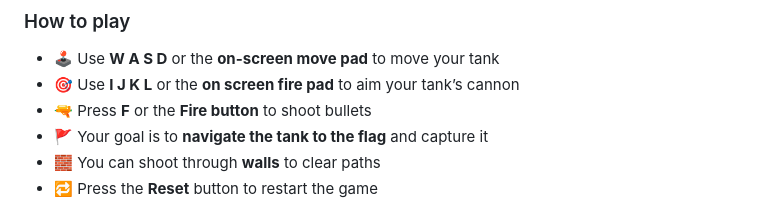
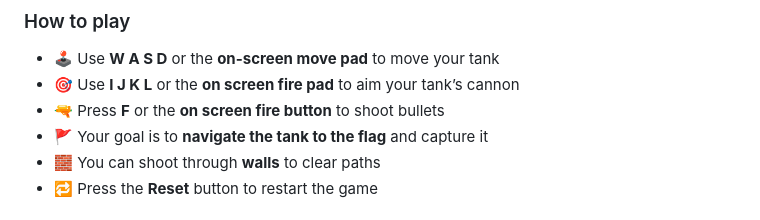
Before and after one commit to edpau/no_game, a Markdown page: README.md, the part around the change. Drawn GitHub-style.

Commit message:
docs: update README

```diff
--- a/README.md
+++ b/README.md
@@ -32,7 +32,7 @@
 
 - 🕹️ Use **W A S D** or the **on-screen move pad** to move your tank
 - 🎯 Use **I J K L** or the **on screen fire pad** to aim your tank’s cannon
-- 🔫 Press **F** or the **Fire button** to shoot bullets
+- 🔫 Press **F** or the **on screen fire button** to shoot bullets
 - 🚩 Your goal is to **navigate the tank to the flag** and capture it
 - 🧱 You can shoot through **walls** to clear paths
 - 🔁 Press the **Reset** button to restart the game
```
